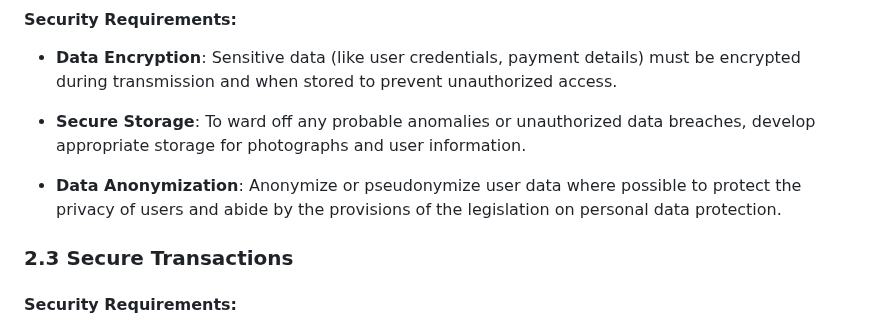
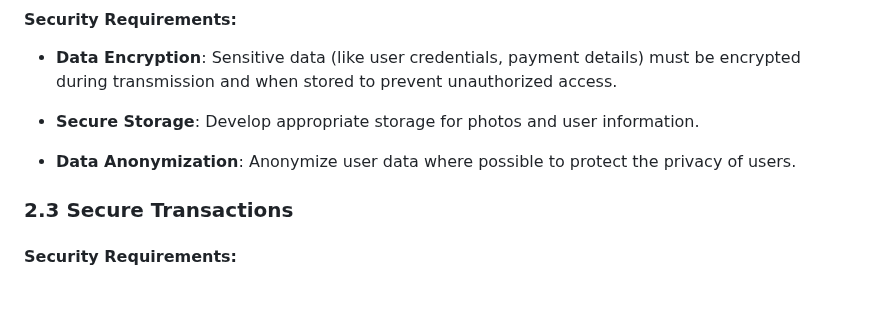
Before and after one commit to mei-desofs/desofs2024_M1D_2, a Markdown page: docs/AbuseCasesTestPlanning/ThreatModeling.md, the part around one of its changes. Rendered like a GitHub page; blank space fills up the shorter version.

```diff
--- a/docs/AbuseCasesTestPlanning/ThreatModeling.md
+++ b/docs/AbuseCasesTestPlanning/ThreatModeling.md
@@ -57,9 +57,9 @@ In the Data flow Diagram we Divided the diagrams between the processes in order
 
 - **Data Encryption**: Sensitive data (like user credentials, payment details) must be encrypted during transmission and when stored to prevent unauthorized access.
 
-- **Secure Storage**: To ward off any probable anomalies or unauthorized data breaches, develop appropriate storage for photographs and user information.
+- **Secure Storage**: Develop appropriate storage for photos and user information.
 
-- **Data Anonymization**: Anonymize or pseudonymize user data where possible to protect the privacy of users and abide by the provisions of the legislation on personal data protection.
+- **Data Anonymization**: Anonymize user data where possible to protect the privacy of users.
 
 ### 2.3 Secure Transactions
 
```
Also changed, not shown: other parts of docs/AbuseCasesTestPlanning/ThreatModeling.md (+24 -39 lines).
